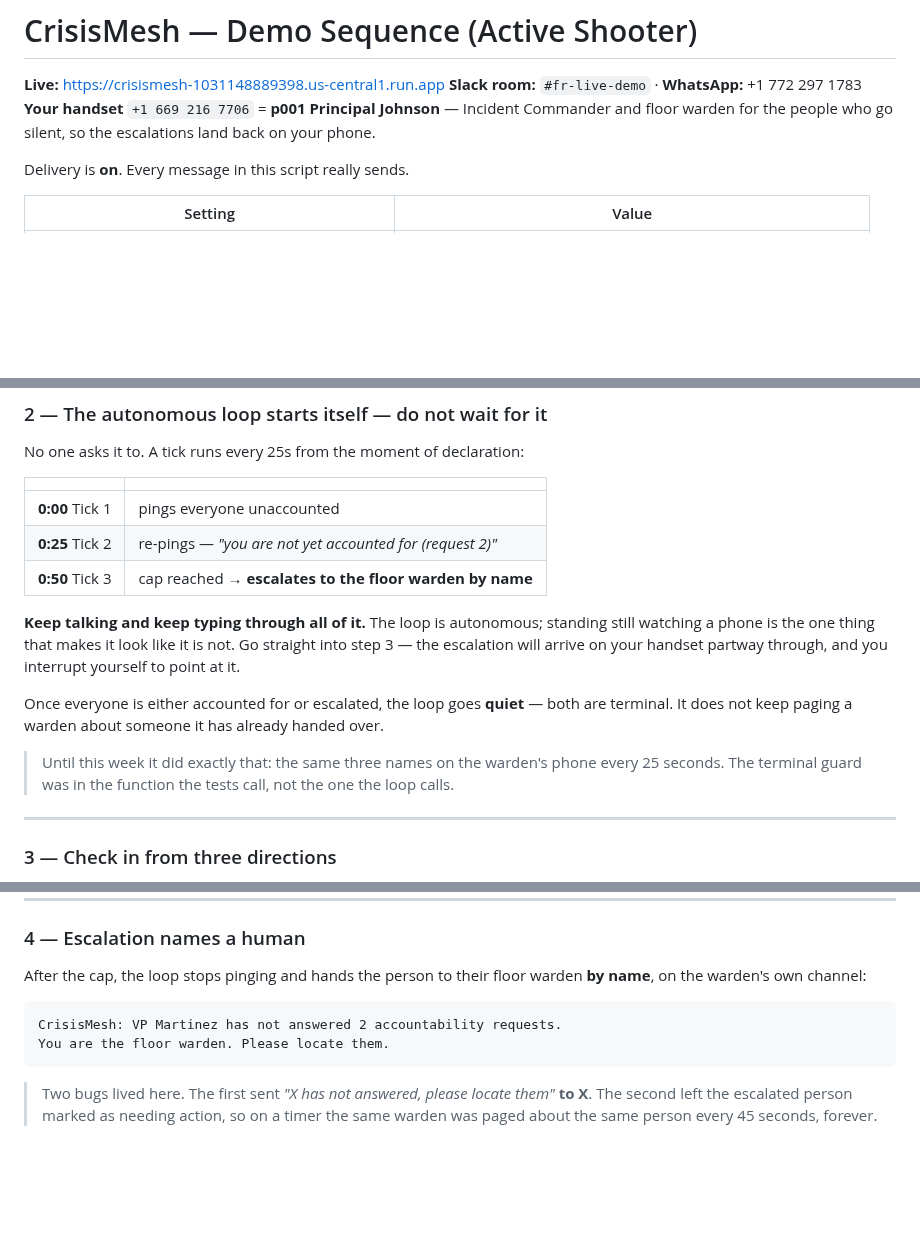
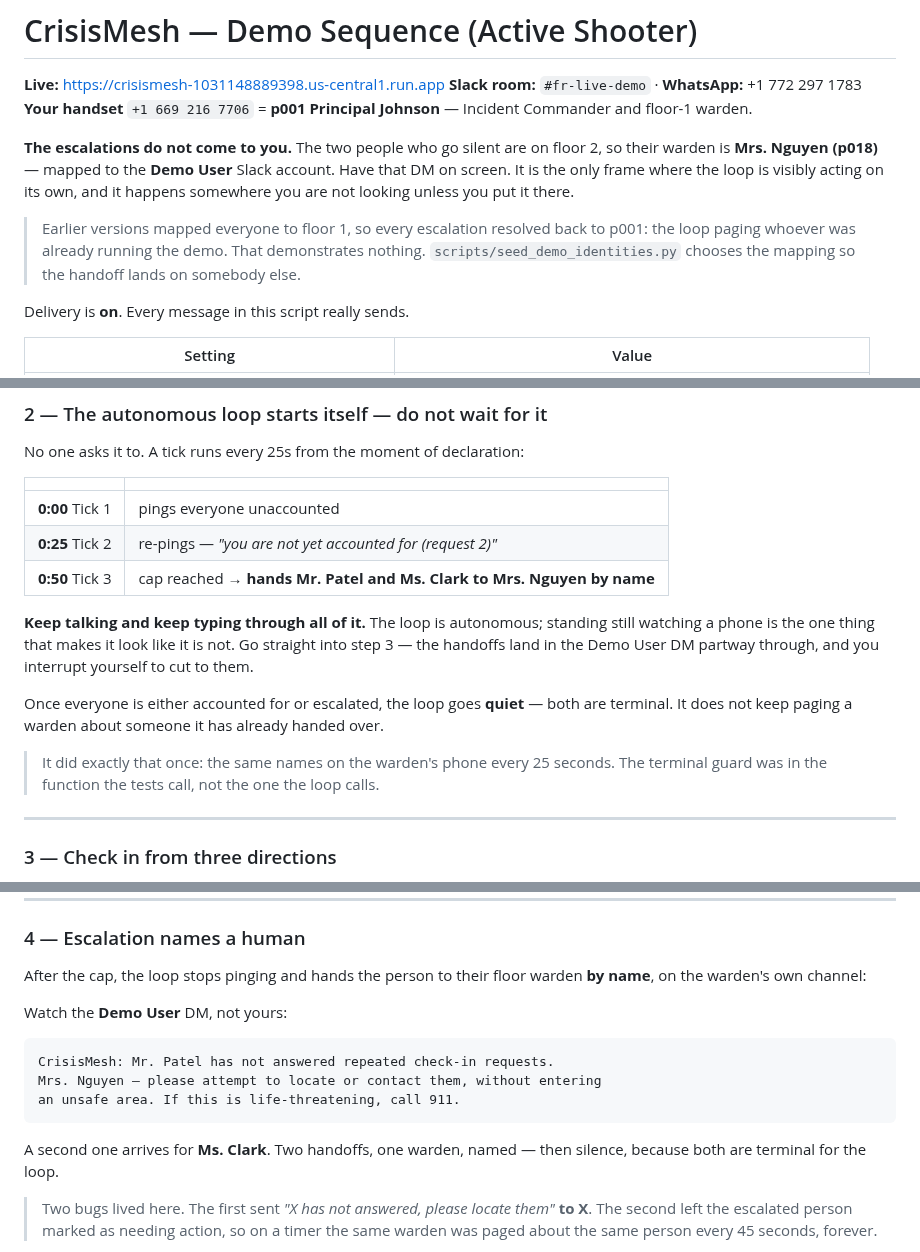
Before and after one commit to 4KInc/CrisisMesh, a Markdown page: docs/DEMO_SEQUENCE.md, 3 parts joined by grey strips. Drawn GitHub-style; blank space fills up the shorter version.

Commit message:
Demo sequence: the new cast, and where to be looking when it fires
The identity map changed in the previous commit and this script still named the
old cast. Mr. Patel and Ms. Clark go silent now; both are handed to Mrs. Nguyen,
who is a different Slack account from the operator's.

That last part is the whole reason the mapping was changed, so the pre-flight
says it first: the handoffs do not arrive on your phone, and the one frame where
the loop is visibly acting on its own happens somewhere you are not looking
unless you put that DM on screen.

Co-Authored-By: Claude Opus 5 (1M context) <noreply@anthropic.com>

````diff
--- a/docs/DEMO_SEQUENCE.md
+++ b/docs/DEMO_SEQUENCE.md
@@ -2,8 +2,18 @@
 
 **Live:** https://crisismesh-1031148889398.us-central1.run.app
 **Slack room:** `#fr-live-demo` · **WhatsApp:** +1 772 297 1783
-**Your handset** `+1 669 216 7706` = **p001 Principal Johnson** — Incident Commander and floor
-warden for the people who go silent, so the escalations land back on your phone.
+**Your handset** `+1 669 216 7706` = **p001 Principal Johnson** — Incident Commander and
+floor-1 warden.
+
+**The escalations do not come to you.** The two people who go silent are on floor 2, so
+their warden is **Mrs. Nguyen (p018)** — mapped to the **Demo User** Slack account. Have
+that DM on screen. It is the only frame where the loop is visibly acting on its own, and
+it happens somewhere you are not looking unless you put it there.
+
+> Earlier versions mapped everyone to floor 1, so every escalation resolved back to p001:
+> the loop paging whoever was already running the demo. That demonstrates nothing.
+> `scripts/seed_demo_identities.py` chooses the mapping so the handoff lands on somebody
+> else.
 
 Delivery is **on**. Every message in this script really sends.
 
@@ -81,19 +91,18 @@ No one asks it to. A tick runs every 25s from the moment of declaration:
 |---|---|
 | **0:00** Tick 1 | pings everyone unaccounted |
 | **0:25** Tick 2 | re-pings — *"you are not yet accounted for (request 2)"* |
-| **0:50** Tick 3 | cap reached → **escalates to the floor warden by name** |
+| **0:50** Tick 3 | cap reached → **hands Mr. Patel and Ms. Clark to Mrs. Nguyen by name** |
 
 **Keep talking and keep typing through all of it.** The loop is autonomous; standing
 still watching a phone is the one thing that makes it look like it is not. Go straight
-into step 3 — the escalation will arrive on your handset partway through, and you
-interrupt yourself to point at it.
+into step 3 — the handoffs land in the Demo User DM partway through, and you interrupt
+yourself to cut to them.
 
 Once everyone is either accounted for or escalated, the loop goes **quiet** — both are
 terminal. It does not keep paging a warden about someone it has already handed over.
 
-> Until this week it did exactly that: the same three names on the warden's phone every
-> 25 seconds. The terminal guard was in the function the tests call, not the one the
-> loop calls.
+> It did exactly that once: the same names on the warden's phone every 25 seconds. The
+> terminal guard was in the function the tests call, not the one the loop calls.
 
 ---
 
@@ -123,10 +132,16 @@ looking for.
 After the cap, the loop stops pinging and hands the person to their floor warden **by
 name**, on the warden's own channel:
 
+Watch the **Demo User** DM, not yours:
+
 ```
-CrisisMesh: VP Martinez has not answered 2 accountability requests.
-You are the floor warden. Please locate them.
+CrisisMesh: Mr. Patel has not answered repeated check-in requests.
+Mrs. Nguyen — please attempt to locate or contact them, without entering
+an unsafe area. If this is life-threatening, call 911.
 ```
+
+A second one arrives for **Ms. Clark**. Two handoffs, one warden, named — then silence,
+because both are terminal for the loop.
 
 > Two bugs lived here. The first sent *"X has not answered, please locate them"* **to X**.
 > The second left the escalated person marked as needing action, so on a timer the same
````
Also changed, not shown: other parts of docs/DEMO_SEQUENCE.md (+3 -2 lines).
